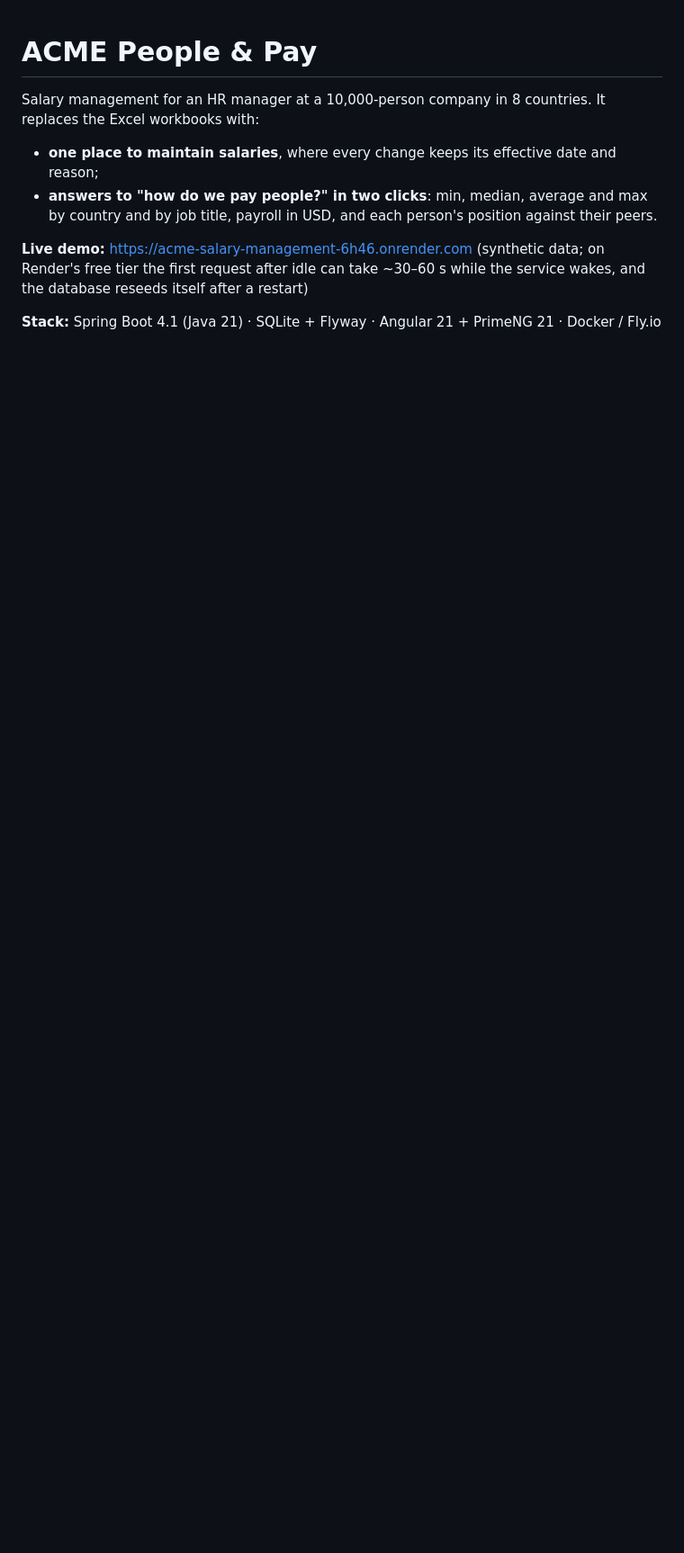
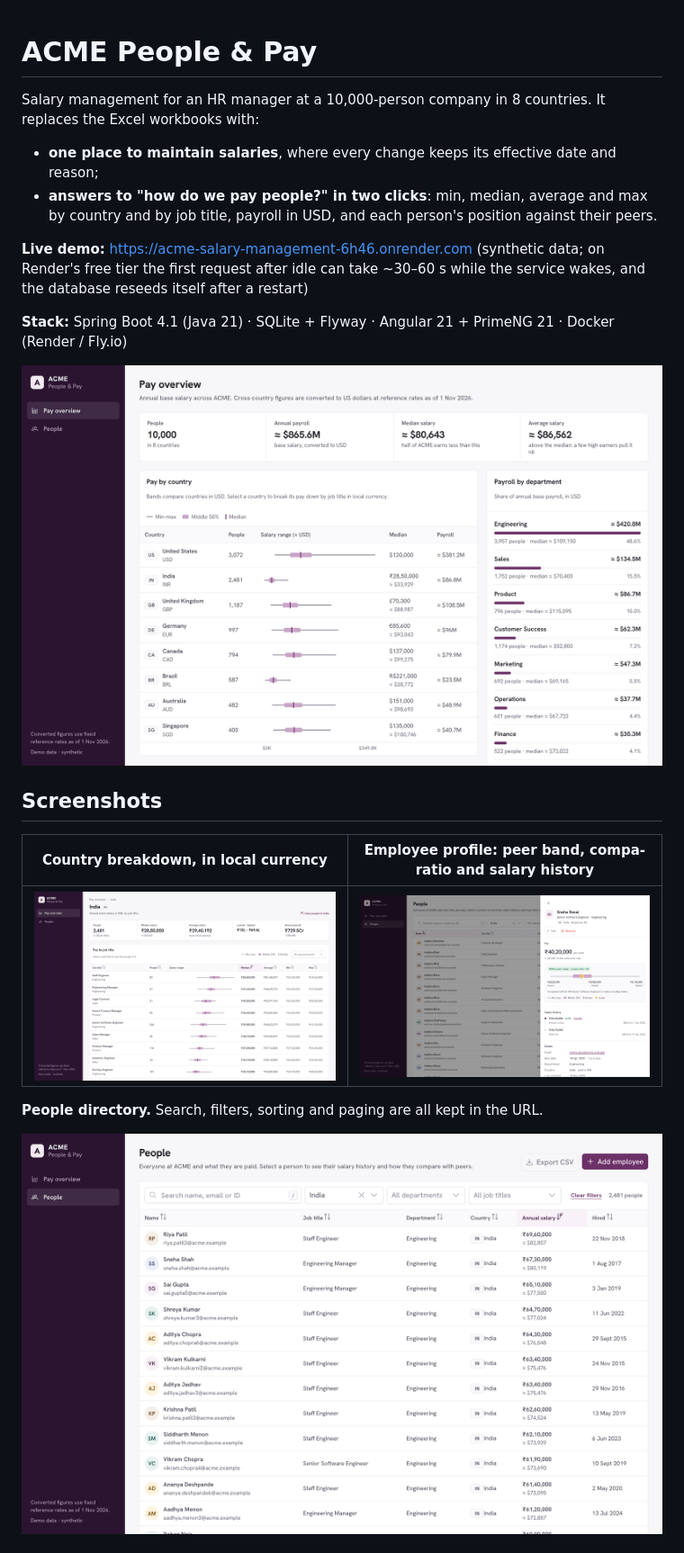
Before and after one commit to pruthvirajjadhav1/salary-management, a Markdown page: README.md, the part around one of its changes. Shown at 90% size. Drawn GitHub-style; pictures changed too: docs/screenshots/country-india.png (added), docs/screenshots/employee-profile.png (added), docs/screenshots/pay-overview.png (added); blank space fills up the shorter version.

Commit message:
docs: add architecture diagram and screenshots to README
Show the main screens up front and a one-container architecture
diagram with the four decisions that shape it.

```diff
--- a/README.md
+++ b/README.md
@@ -7,4 +7,17 @@ Salary management for an HR manager at a 10,000-person company in 8 countries. I
 
 **Live demo:** https://acme-salary-management-6h46.onrender.com (synthetic data; on Render's free tier the first request after idle can take ~30–60 s while the service wakes, and the database reseeds itself after a restart)
 
-**Stack:** Spring Boot 4.1 (Java 21) · SQLite + Flyway · Angular 21 + PrimeNG 21 · Docker / Fly.io
+**Stack:** Spring Boot 4.1 (Java 21) · SQLite + Flyway · Angular 21 + PrimeNG 21 · Docker (Render / Fly.io)
+
+![Pay overview: headcount, payroll and median in USD, every country's pay range on one scale, payroll by department](docs/screenshots/pay-overview.png)
+
+## Screenshots
+
+| Country breakdown, in local currency | Employee profile: peer band, compa-ratio and salary history |
+|---|---|
+| ![India: pay statistics per job title in rupees](docs/screenshots/country-india.png) | ![Profile drawer with peer comparison and salary history](docs/screenshots/employee-profile.png) |
+
+**People directory.** Search, filters, sorting and paging are all kept in the URL.
+
+![Directory filtered to India, sorted by salary](docs/screenshots/people-directory.png)
+
```
Also changed, not shown: other parts of README.md (+32 -0 lines).
